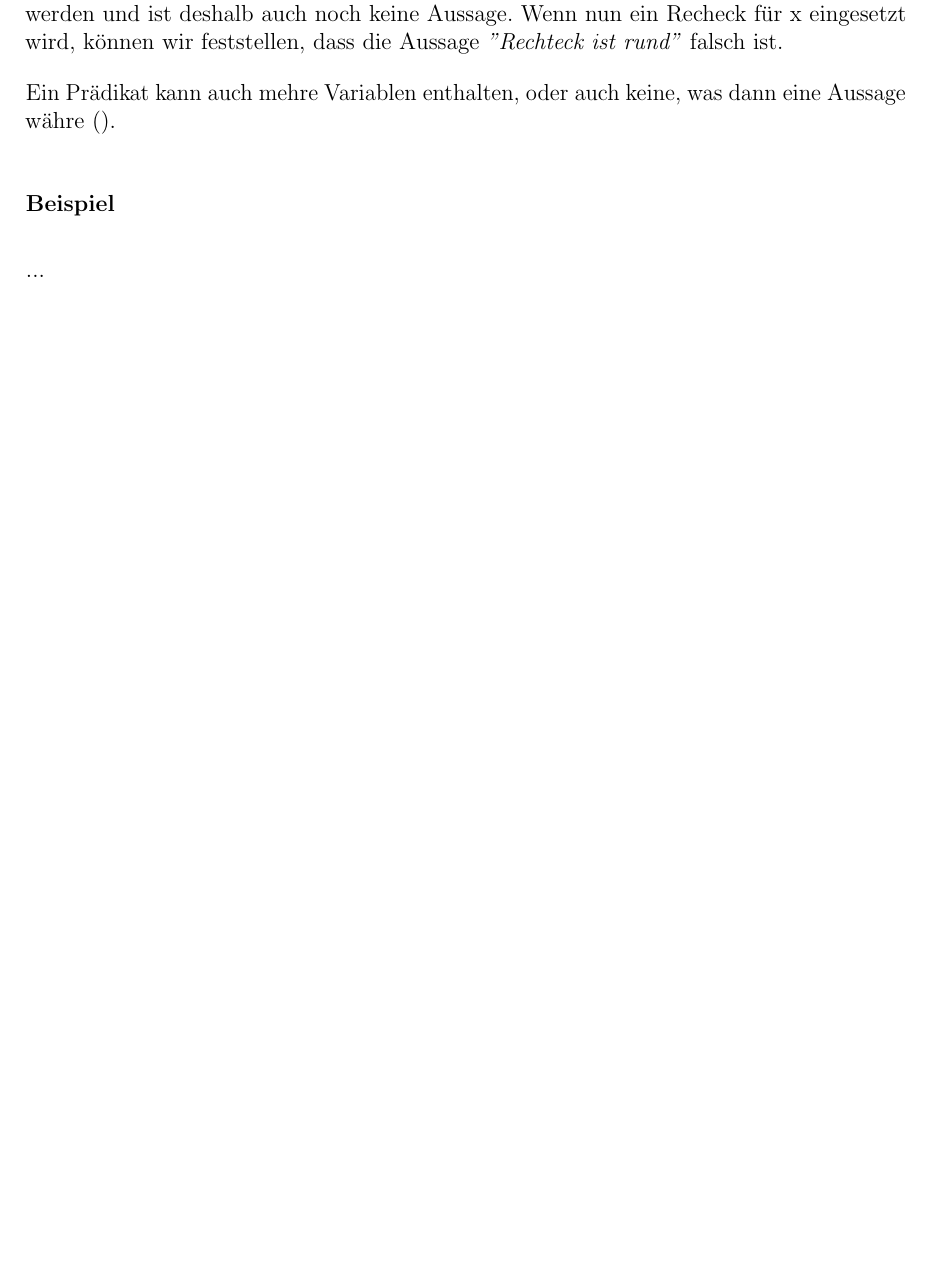
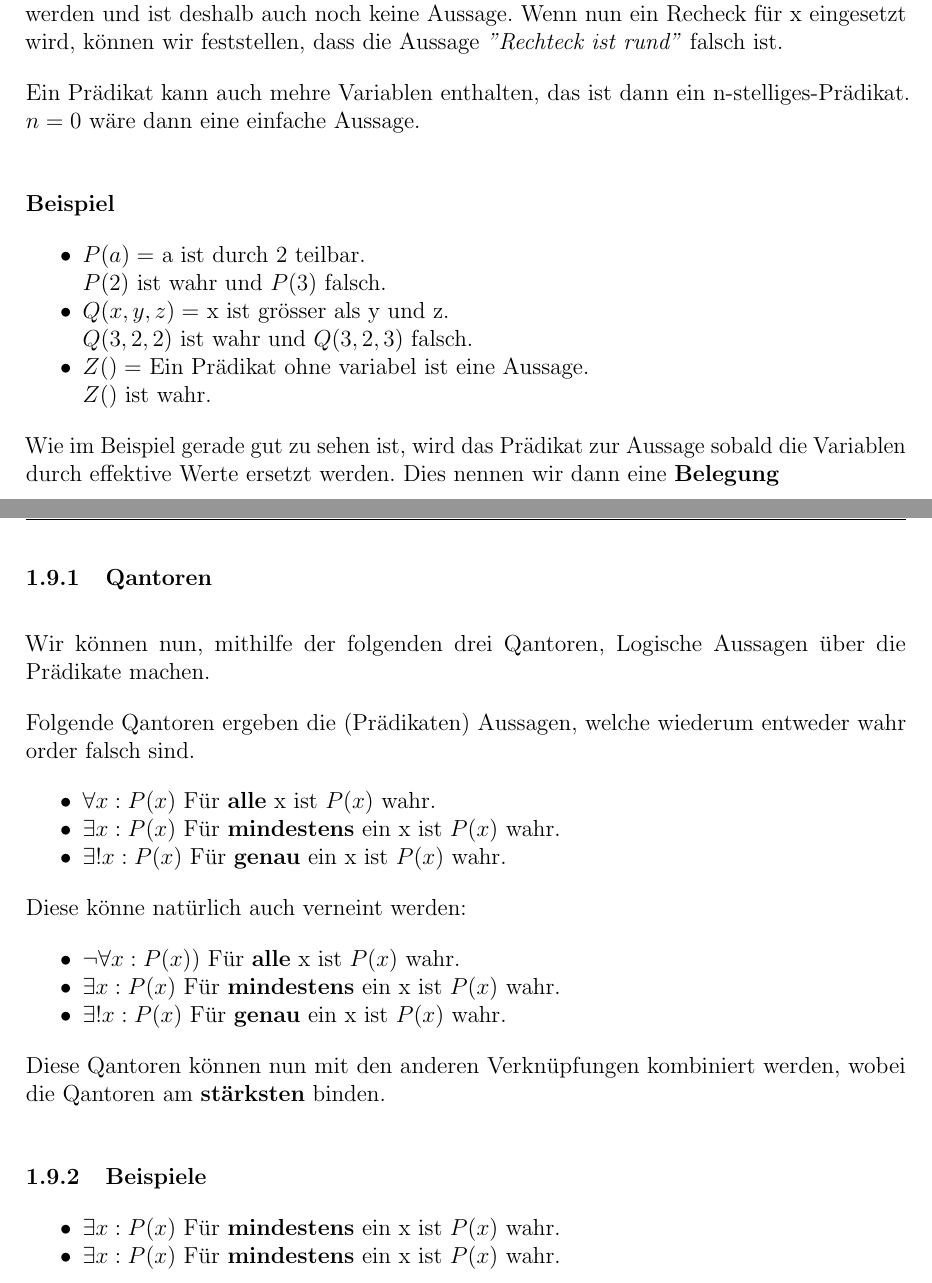
Before and after one commit to noahsiegrist/math, a LaTeX document (MathGA-1.tex): part of page 10 of 13 before the commit and two parts of pages 10 and 11 of 14 after it, the two joined at a grey line, cut so that both start at the same text, the shorter picture padded with empty space. Compiled offline with pdfLaTeX.

Commit message:
Preadiikate

```diff
--- a/MathGA-1.tex
+++ b/MathGA-1.tex
@@ -331,11 +331,50 @@ Wir haben eine Menge an Geometrischen formen und wollen herausfinden welche davo
 
 Unser Prädikat \( P(x) \) wird erst zur Aussage, wenn für x ein Objekt eingesetzt wird. Solange kein Objekt eingesetzt ist, kann das Prädikat auch nicht auf wahr oder falsch definiert werden und ist deshalb auch noch keine Aussage. Wenn nun ein Recheck für x eingesetzt wird, können wir feststellen, dass die Aussage \textit{"Rechteck ist rund"} falsch ist.
 
-Ein Prädikat kann auch mehre Variablen enthalten, oder auch keine, was dann eine Aussage währe ().
+Ein Prädikat kann auch mehre Variablen enthalten, das ist dann ein n-stelliges-Prädikat. \( n = 0 \) wäre dann eine einfache Aussage.
 
 
 \subsubsection*{Beispiel}
-...
+\begin{itemize}
+  \item \(P(a) = \)  a ist durch 2 teilbar.
+
+  \(P(2) \) ist wahr und \(P(3)\) falsch.
+  \item \(Q(x, y, z) = \) x ist grösser als y und z.
+
+  \(Q(3, 2, 2) \) ist wahr und \(Q(3, 2, 3)\) falsch.
+  \item \(Z() = \) Ein Prädikat ohne variabel ist eine Aussage.
+
+  \(Z() \) ist wahr.
+\end{itemize}
+
+Wie im Beispiel gerade gut zu sehen ist, wird das Prädikat zur Aussage sobald die Variablen durch effektive Werte ersetzt werden. Dies nennen wir dann eine \textbf{Belegung}
+\newpage
+\subsubsection{Qantoren}
+Wir können nun, mithilfe der folgenden drei Qantoren, Logische Aussagen über die Prädikate machen.
+
+
+Folgende Qantoren ergeben die (Prädikaten) Aussagen, welche wiederum entweder wahr order falsch sind.
+\begin{itemize}
+  \item $\forall x : P(x)$ Für \textbf{alle} x ist $P(x)$ wahr.
+  \item $\exists x : P(x)$ Für \textbf{mindestens} ein x ist $P(x)$ wahr.
+  \item $\exists! x : P(x)$ Für \textbf{genau} ein x ist $P(x)$ wahr.
+\end{itemize}
+
+Diese könne natürlich auch verneint werden:
+\begin{itemize}
+  \item $\neg \forall x : P(x))$ Für \textbf{alle} x ist $P(x)$ wahr.
+  \item $\exists x : P(x)$ Für \textbf{mindestens} ein x ist $P(x)$ wahr.
+  \item $\exists! x : P(x)$ Für \textbf{genau} ein x ist $P(x)$ wahr.
+\end{itemize}
+
+
+Diese Qantoren können nun mit den anderen Verknüpfungen kombiniert werden, wobei die Qantoren am \textbf{stärksten} binden.
+\subsubsection{Beispiele}
+\begin{itemize}
+  \item $\exists x : P(x)$ Für \textbf{mindestens} ein x ist $P(x)$ wahr.
+  \item $\exists x : P(x)$ Für \textbf{mindestens} ein x ist $P(x)$ wahr.
+\end{itemize}
+
 
 \newpage
 \section{Mengenlehre}
```
